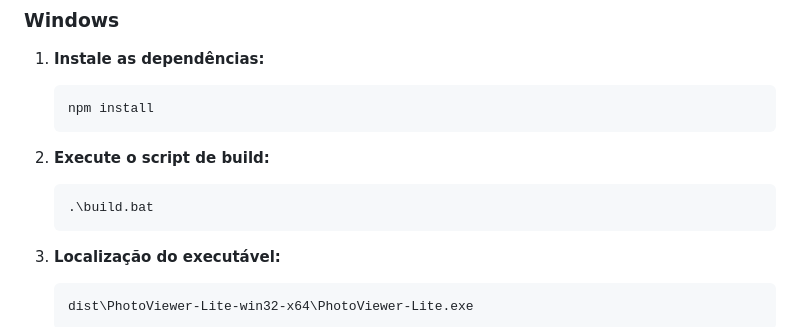
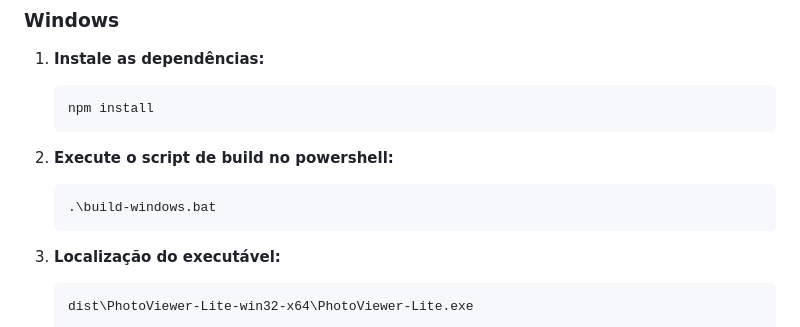
Before and after one commit to jamersonnascimento/ImageViewerElectron, a Markdown page: BUILD.md, the part around the change. Drawn GitHub-style.

Commit message:
docs: atualizei instrucoes de build para Windows Especifiquei o uso do PowerShell e corrigi o nome do script de build para o ambiente Windows.

````diff
--- a/BUILD.md
+++ b/BUILD.md
@@ -23,9 +23,9 @@
    npm install
    ```
 
-2. **Execute o script de build:**
+2. **Execute o script de build no powershell:**
    ```bash
-   .\build.bat
+   .\build-windows.bat
    ```
 
 3. **Localização do executável:**
````
